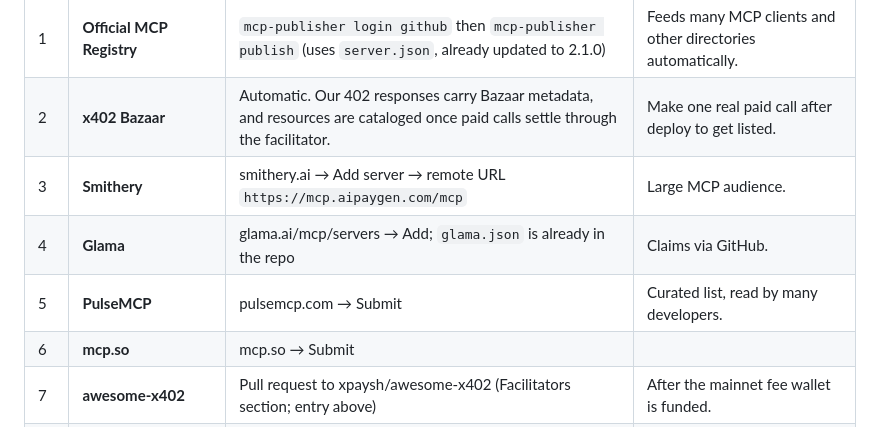
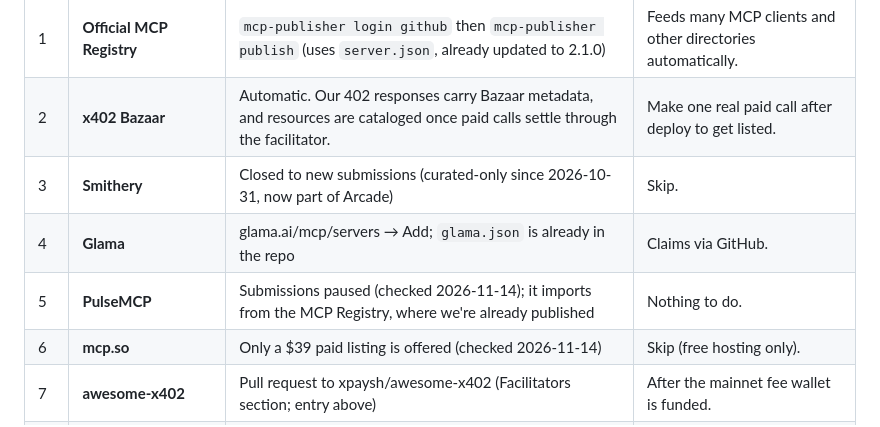
Before and after one commit to Damien829/aipaygen, a Markdown page: docs/LISTINGS.md, the part around the change. Drawn GitHub-style.

Commit message:
Listings: Smithery closed, PulseMCP paused, mcp.so paid-only
Co-Authored-By: Claude Opus 5.5 <noreply@anthropic.com>

```diff
--- a/docs/LISTINGS.md
+++ b/docs/LISTINGS.md
@@ -46,10 +46,10 @@ AIPayGen is a marketplace for AI agents. Agents search 17,000+ resources for fre
 |---|---|---|---|
 | 1 | **Official MCP Registry** | `mcp-publisher login github` then `mcp-publisher publish` (uses `server.json`, already updated to 2.1.0) | Feeds many MCP clients and other directories automatically. |
 | 2 | **x402 Bazaar** | Automatic. Our 402 responses carry Bazaar metadata, and resources are cataloged once paid calls settle through the facilitator. | Make one real paid call after deploy to get listed. |
-| 3 | **Smithery** | smithery.ai → Add server → remote URL `https://mcp.aipaygen.com/mcp` | Large MCP audience. |
+| 3 | **Smithery** | Closed to new submissions (curated-only since 2026-10-31, now part of Arcade) | Skip. |
 | 4 | **Glama** | glama.ai/mcp/servers → Add; `glama.json` is already in the repo | Claims via GitHub. |
-| 5 | **PulseMCP** | pulsemcp.com → Submit | Curated list, read by many developers. |
-| 6 | **mcp.so** | mcp.so → Submit | |
+| 5 | **PulseMCP** | Submissions paused (checked 2026-11-14); it imports from the MCP Registry, where we're already published | Nothing to do. |
+| 6 | **mcp.so** | Only a $39 paid listing is offered (checked 2026-11-14) | Skip (free hosting only). |
 | 7 | **awesome-x402** | Pull request to xpaysh/awesome-x402 (Facilitators section; entry above) | After the mainnet fee wallet is funded. |
 | 8 | **awesome-mcp-servers** | Pull request to punkpeye/awesome-mcp-servers (Aggregators; entry above) | Needs the Glama listing first. |
 | 9 | **Google Search Console + Bing Webmaster Tools** | Verify aipaygen.com, then submit `https://aipaygen.com/sitemap.xml` | Gets the 17,000+ marketplace pages indexed faster, which also feeds AI answer engines. |
```
